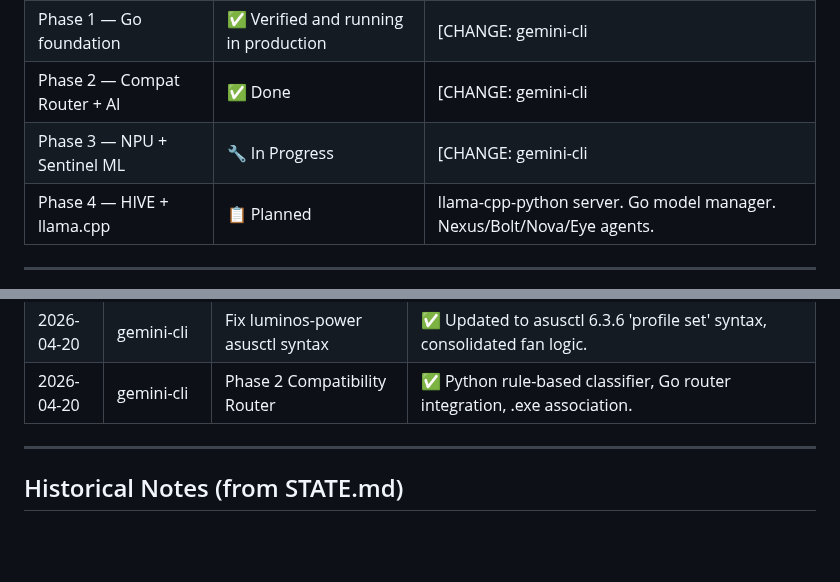
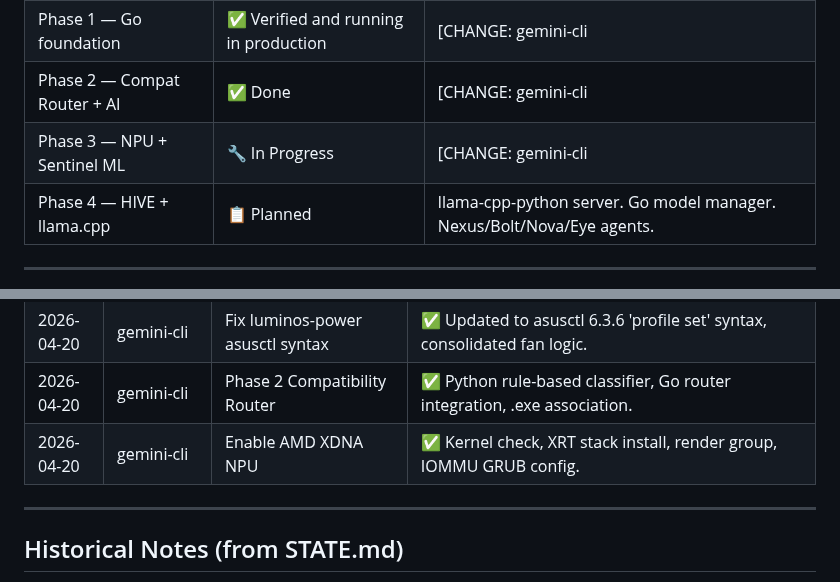
Before and after one commit to vrapatel2002/luminos-os, a Markdown page: LUMINOS_STATUS.md, 2 parts joined by grey strips. Rendered like a GitHub page; blank space fills up the shorter version.

Commit message:
feat(npu): install xrt stack for AMD XDNA NPU
xrt and xrt-plugin-amdxdna installed from Arch extra.
render group membership added for shawn.
iommu=pt added to GRUB_CMDLINE_LINUX_DEFAULT.
memlock limits set in /etc/security/limits.d/.
Reboot required to verify /dev/accel0.

Agent: gemini-cli
Task: Enable AMD XDNA NPU on Arch Linux

```diff
--- a/LUMINOS_STATUS.md
+++ b/LUMINOS_STATUS.md
@@ -99,7 +99,7 @@ See docs/DAEMON_ARCHITECTURE.md for full technical blueprint.
 | Architecture design | ✅ Done | Decision 13 — Go/Python split. Unix sockets for IPC. |
 | Phase 1 — Go foundation | ✅ Verified and running in production | [CHANGE: gemini-cli | 2026-04-20] All 4 Go daemons (ai, power, sentinel, router) verified and responding. |
 | Phase 2 — Compat Router + AI | ✅ Done | [CHANGE: gemini-cli | 2026-04-20] Rule-based Python classifier (Phase 3 AI stub) wired to Go router. .exe association and Wine launcher working. |
-| Phase 3 — NPU + Sentinel ML | 🔧 In Progress | [CHANGE: gemini-cli | 2026-04-20] SmolLM2-135M INT8 ONNX deployed. Shared model instance implemented. RAM: ~266MB / 800MB limit. Speed: ~48ms (CPU). NPU pending VitisAI stack. |
+| Phase 3 — NPU + Sentinel ML | 🔧 In Progress | [CHANGE: gemini-cli | 2026-04-20] SmolLM2-135M INT8 ONNX deployed. RAM: ~266MB. NPU Setup: Kernel 6.19 ✅, xrt/plugin installed ✅, Firmware ✅, render group ✅, IOMMU in GRUB ✅. Reboot required. |
 | Phase 4 — HIVE + llama.cpp | 📋 Planned | llama-cpp-python server. Go model manager. Nexus/Bolt/Nova/Eye agents. |
 
 ---
@@ -135,6 +135,7 @@ See docs/DAEMON_ARCHITECTURE.md for full technical blueprint.
 | 2026-04-20 | claude-code | Phase 1 Go daemon foundation | ✅ luminos-ai, luminos-power, luminos-sentinel, luminos-router — all compile + go vet clean. Binaries: 4.3–4.7MB each. |
 | 2026-04-20 | gemini-cli | Fix luminos-power asusctl syntax | ✅ Updated to asusctl 6.3.6 'profile set' syntax, consolidated fan logic. |
 | 2026-04-20 | gemini-cli | Phase 2 Compatibility Router | ✅ Python rule-based classifier, Go router integration, .exe association. |
+| 2026-04-20 | gemini-cli | Enable AMD XDNA NPU | ✅ Kernel check, XRT stack install, render group, IOMMU GRUB config. |
 
 ---
 
```
